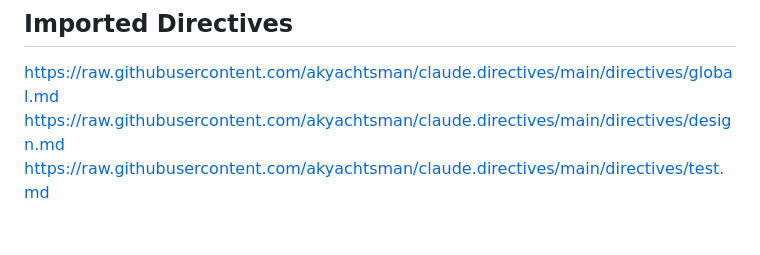
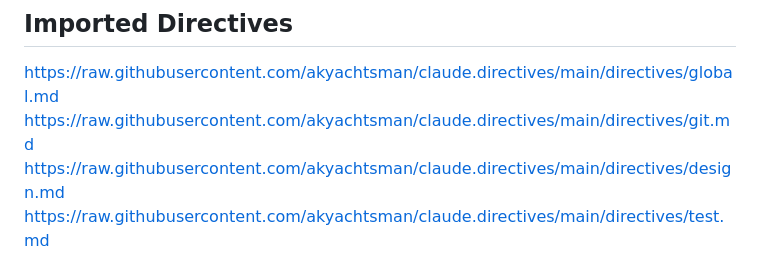
Before and after one commit to akyachtsman/claude.insurance, a Markdown page: CLAUDE.md, the part around the change. Rendered like a GitHub page; blank space fills up the shorter version.

Commit message:
Import git.md, the fifth directive this project's list left out (#239)
global.md's own "Imported Directives" section imports five files; this project's
list named four. The missing one is git.md, which owns PR Lifecycle, the Codex
merge gate, Conditional Auto-Merge on Green, and the repo-settings preflight.

A session that reads only this list therefore never loads the rules governing
how its own PRs are opened, gated and merged — it has to reach git.md by
noticing the pointer inside global.md. Session Start says "read CLAUDE.md and
every imported directive URL", so the list being incomplete is the defect.

Verified: the added URL returns HTTP 200 from raw.githubusercontent.com.

This merge is also probe (b) of the branch-ruleset verification — an ordinary PR
must still merge, which is what rules out an over-tight ruleset (a stray
"Restrict updates", or required approvals left at GitHub's default of 1). Probe
(a) confirmed the other direction: a direct Contents-API write to main is refused
with 409 "Changes must be made through a pull request", writing nothing.

```diff
--- a/CLAUDE.md
+++ b/CLAUDE.md
@@ -2,6 +2,7 @@
 
 ## Imported Directives
 https://raw.githubusercontent.com/akyachtsman/claude.directives/main/directives/global.md
+https://raw.githubusercontent.com/akyachtsman/claude.directives/main/directives/git.md
 https://raw.githubusercontent.com/akyachtsman/claude.directives/main/directives/design.md
 https://raw.githubusercontent.com/akyachtsman/claude.directives/main/directives/test.md
 https://raw.githubusercontent.com/akyachtsman/claude.directives/main/directives/data.md
```
